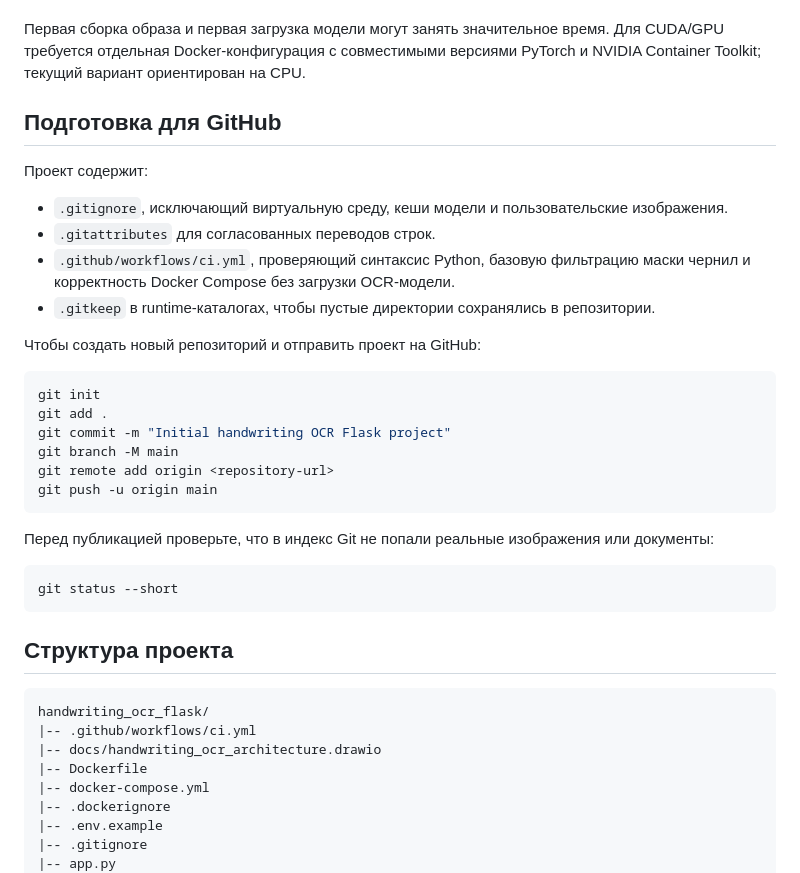
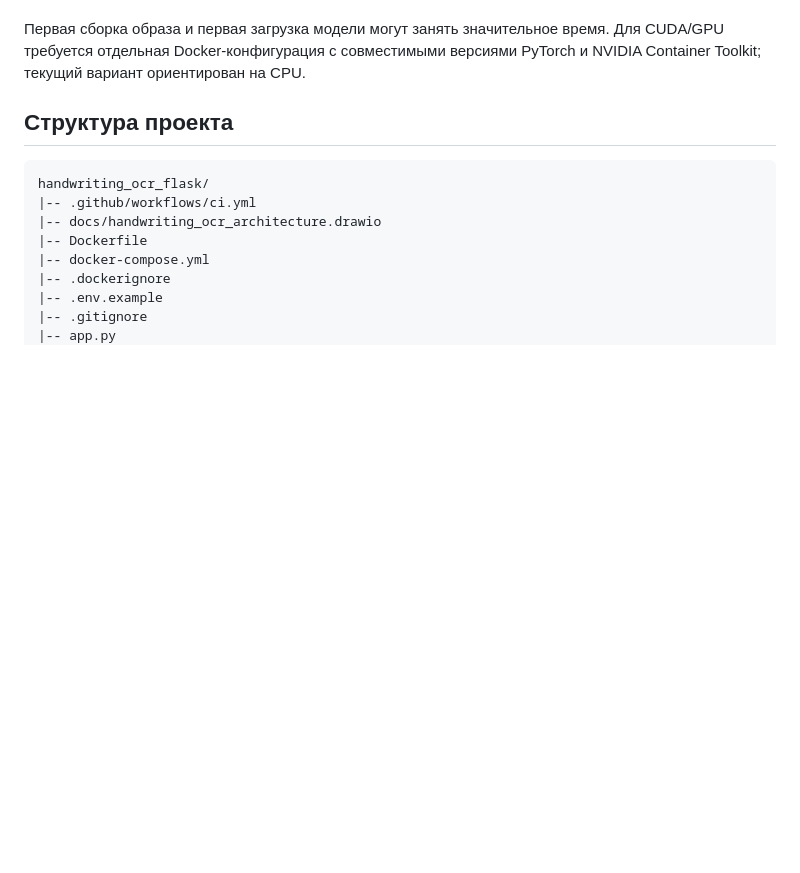
Before and after one commit to GOODISMASH/HANDWRITE_TO_DOCX, a Markdown page: README.md, the part around the change. Drawn GitHub-style; blank space fills up the shorter version.

````diff
--- a/README.md
+++ b/README.md
@@ -89,31 +89,6 @@ http://127.0.0.1:5000
 
 Первая сборка образа и первая загрузка модели могут занять значительное время. Для CUDA/GPU требуется отдельная Docker-конфигурация с совместимыми версиями PyTorch и NVIDIA Container Toolkit; текущий вариант ориентирован на CPU.
 
-## Подготовка для GitHub
-
-Проект содержит:
-
-- `.gitignore`, исключающий виртуальную среду, кеши модели и пользовательские изображения.
-- `.gitattributes` для согласованных переводов строк.
-- `.github/workflows/ci.yml`, проверяющий синтаксис Python, базовую фильтрацию маски чернил и корректность Docker Compose без загрузки OCR-модели.
-- `.gitkeep` в runtime-каталогах, чтобы пустые директории сохранялись в репозитории.
-
-Чтобы создать новый репозиторий и отправить проект на GitHub:
-
-```powershell
-git init
-git add .
-git commit -m "Initial handwriting OCR Flask project"
-git branch -M main
-git remote add origin <repository-url>
-git push -u origin main
-```
-
-Перед публикацией проверьте, что в индекс Git не попали реальные изображения или документы:
-
-```powershell
-git status --short
-```
 
 ## Структура проекта
 
````
